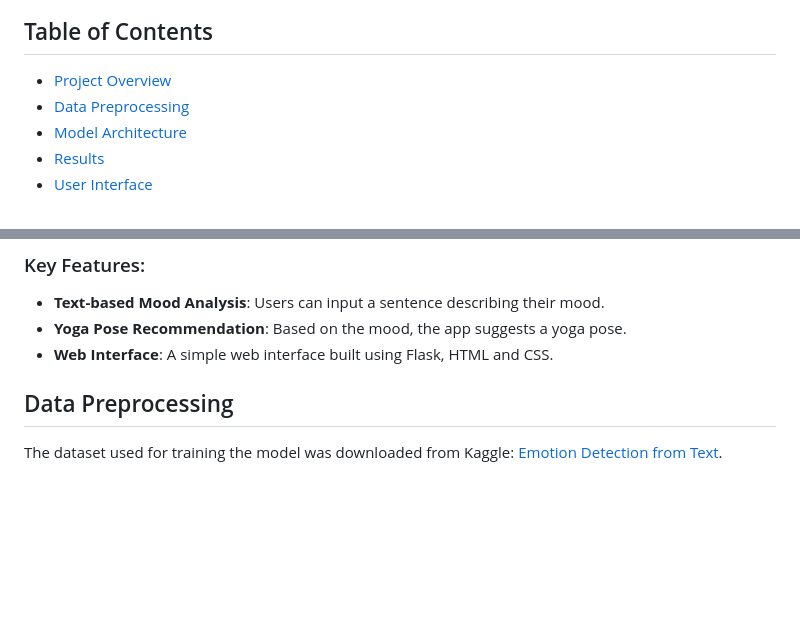
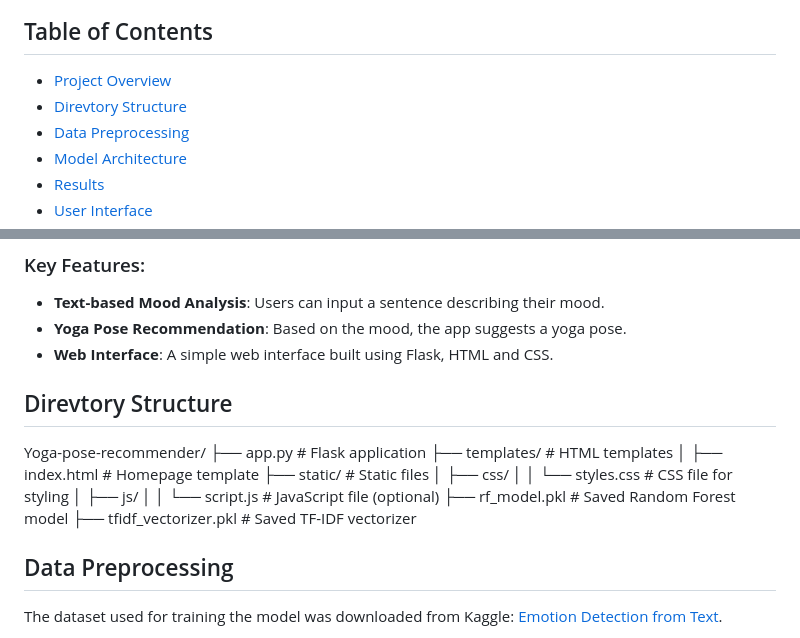
Before and after one commit to trisha194/Yoga-Recommender-System-, a Markdown page: README.md, 2 parts joined by grey strips. GitHub-like rendering; blank space fills up the shorter version.

```diff
--- a/README.md
+++ b/README.md
@@ -4,6 +4,7 @@ A machine learning-based web application that recommends yoga poses based on the
 
 ## Table of Contents
 - [Project Overview](#project-overview)
+- [Direvtory Structure](#directory-structure)
 - [Data Preprocessing](#data-preprocessing)
 - [Model Architecture](#model-architecture)
 - [Results](#results)
@@ -17,6 +18,20 @@ The Yoga Pose Recommender System leverages natural language processing (NLP) to
 - **Text-based Mood Analysis**: Users can input a sentence describing their mood.
 - **Yoga Pose Recommendation**: Based on the mood, the app suggests a yoga pose.
 - **Web Interface**: A simple web interface built using Flask, HTML and CSS.
+
+## Direvtory Structure
+
+Yoga-pose-recommender/
+├── app.py                # Flask application
+├── templates/            # HTML templates
+│   ├── index.html        # Homepage template
+├── static/               # Static files
+│   ├── css/
+│   │   └── styles.css    # CSS file for styling
+│   ├── js/
+│   │   └── script.js     # JavaScript file (optional)
+├── rf_model.pkl          # Saved Random Forest model
+├── tfidf_vectorizer.pkl  # Saved TF-IDF vectorizer
 
 ## Data Preprocessing
 The dataset used for training the model was downloaded from Kaggle: [Emotion Detection from Text](https://www.kaggle.com/datasets/pashupatigupta/emotion-detection-from-text).
```
